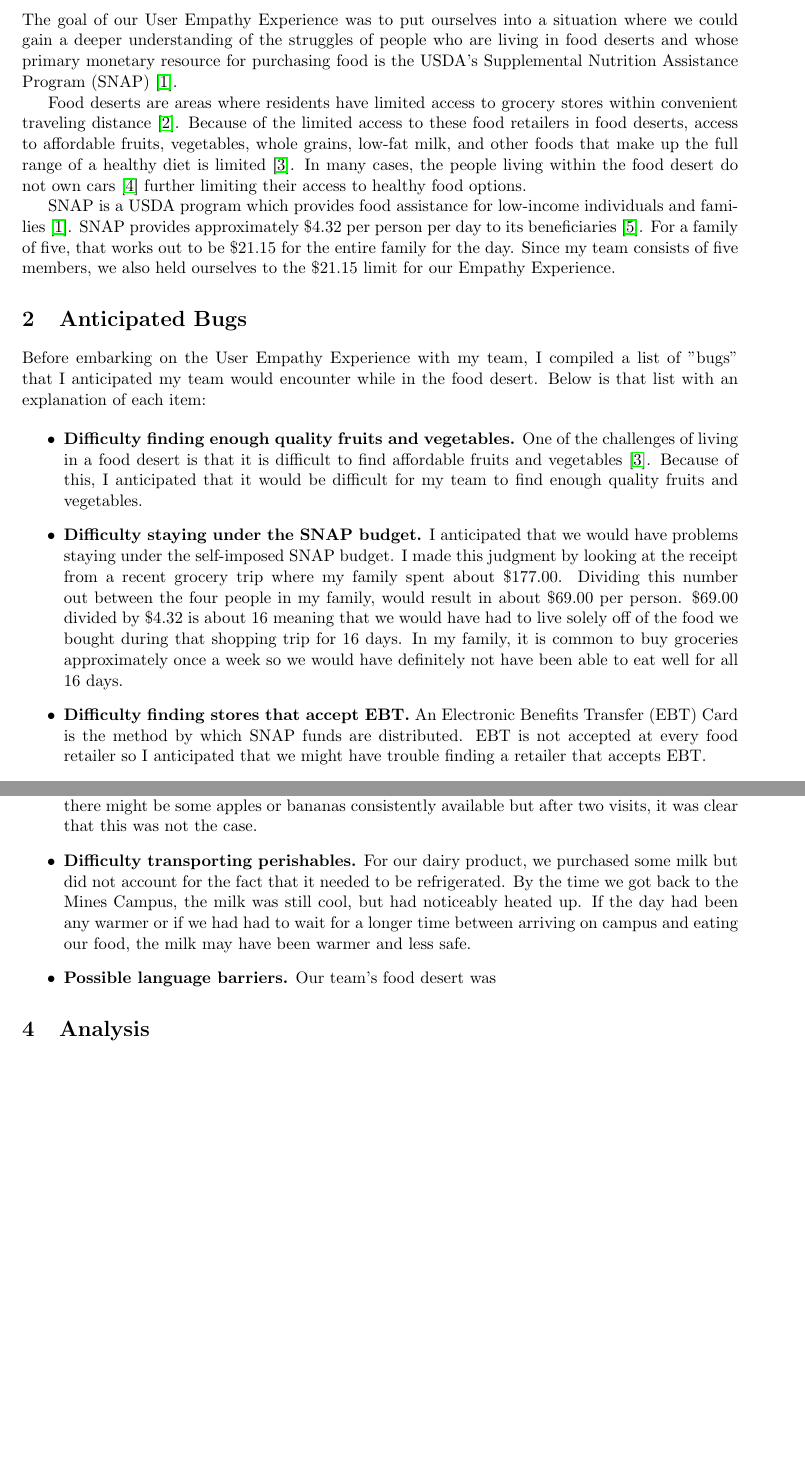
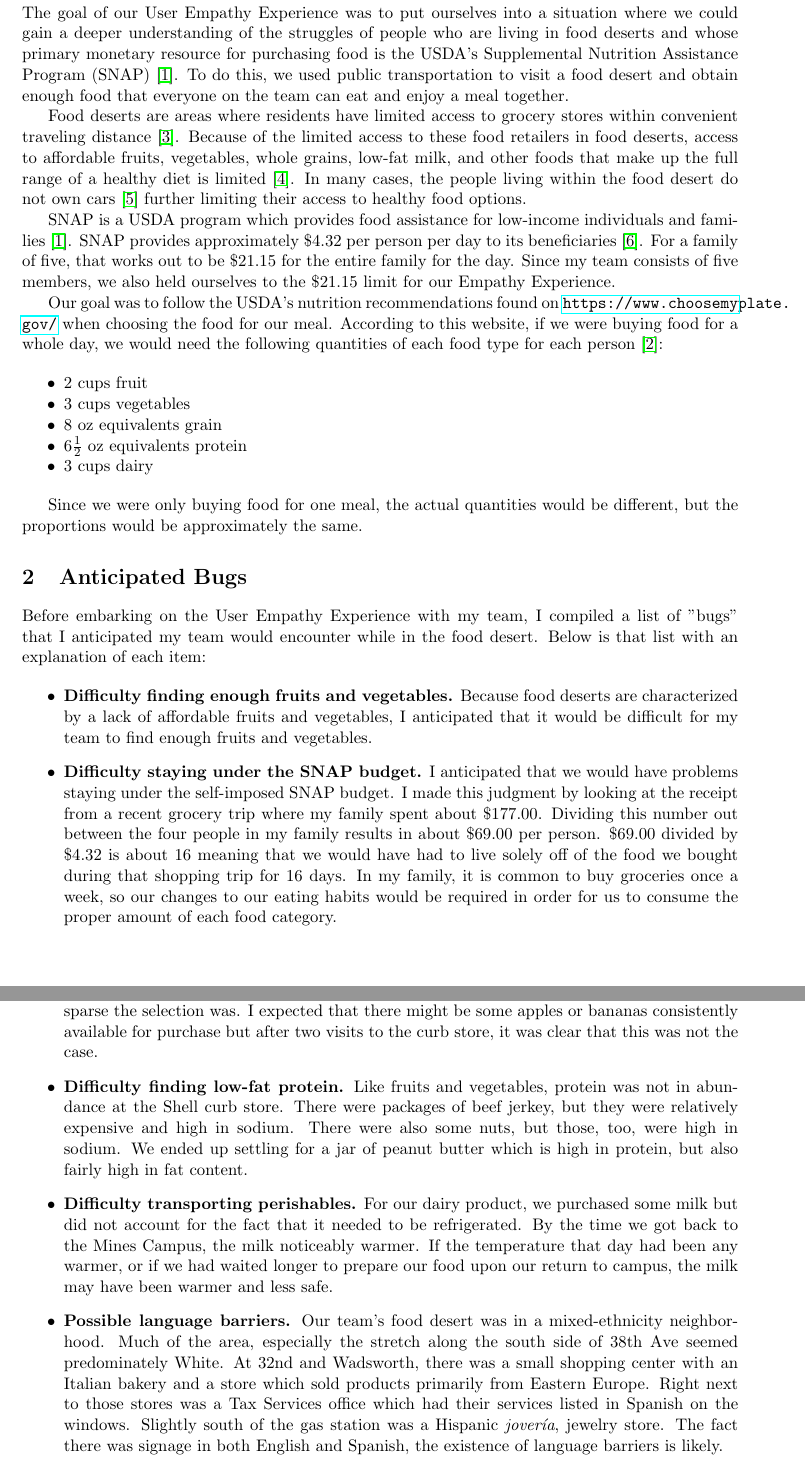
Before and after one commit to sumnerevans/epic151, a LaTeX document (user-empathy-experience/user-empathy-reflection.tex): two parts of pages 2 and 5 of 6 before the commit and two parts of pages 2 and 4 of 9 after it, joined at a grey line, cut so that both start at the same text, the shorter picture padded with empty space. Compiled offline with pdfLaTeX.

Commit message:
UER: Made everything amazing

```diff
--- a/user-empathy-experience/user-empathy-reflection.tex
+++ b/user-empathy-experience/user-empathy-reflection.tex
@@ -4,6 +4,7 @@
 \usepackage[pdftex]{hyperref}
 \usepackage{wrapfig}
 \usepackage{float}
+\usepackage{enumitem}
 
 \title{User Empathy Reflection}
 \author{Jonathan "Sumner" Evans}
@@ -26,7 +27,8 @@
 The goal of our User Empathy Experience was to put ourselves into a situation where we could gain a
 deeper understanding of the struggles of people who are living in food deserts and whose primary
 monetary resource for purchasing food is the USDA's Supplemental Nutrition Assistance Program
-(SNAP) \cite{usda-snap}.
+(SNAP) \cite{usda-snap}. To do this, we used public transportation to visit a food desert and obtain
+enough food that everyone on the team can eat and enjoy a meal together.
 
 Food deserts are areas where residents have limited access to grocery stores within convenient
 traveling distance \cite{fep}. Because of the limited access to these food retailers in food
@@ -41,29 +43,40 @@ SNAP is a USDA program which provides food assistance for low-income individuals
 Since my team consists of five members, we also held ourselves to the \$21.15 limit for our Empathy
 Experience.
 
+Our goal was to follow the USDA's nutrition recommendations found on
+\url{https://www.choosemyplate.gov/} when choosing the food for our meal. According to this website,
+if we were buying food for a whole day, we would need the following quantities of each food type for
+each person \cite{myplate}:
+
+\begin{itemize}[noitemsep]
+    \item $2$ cups fruit
+    \item $3$ cups vegetables
+    \item $8$ oz equivalents grain
+    \item $6\frac{1}{2}$ oz equivalents protein
+    \item $3$ cups dairy
+\end{itemize}
+
+Since we were only buying food for one meal, the actual quantities would be different, but the
+proportions would be approximately the same.
+
 \section{Anticipated Bugs}
 Before embarking on the User Empathy Experience with my team, I compiled a list of "bugs" that I
 anticipated my team would encounter while in the food desert. Below is that list with an explanation
 of each item:
 
 \begin{itemize}
-    \item \textbf{Difficulty finding enough quality fruits and vegetables.} One of the challenges of
-        living in a food desert is that it is difficult to find affordable fruits and vegetables
-        \cite{cdc}. Because of this, I anticipated that it would be difficult for my team to find
-        enough quality fruits and vegetables.
+    \item \textbf{Difficulty finding enough fruits and vegetables.} Because food deserts are
+        characterized by a lack of affordable fruits and vegetables, I anticipated that it would be
+        difficult for my team to find enough fruits and vegetables.
 
-    \item \textbf{Difficulty staying under the SNAP budget.}  I anticipated that we would have
+    \item \textbf{Difficulty staying under the SNAP budget.} I anticipated that we would have
         problems staying under the self-imposed SNAP budget. I made this judgment by looking at the
         receipt from a recent grocery trip where my family spent about \$177.00. Dividing this
-        number out between the four people in my family, would result in about \$69.00 per person.
-        \$69.00 divided by \$4.32 is about $16$ meaning that we would have had to live solely off of
-        the food we bought during that shopping trip for $16$ days. In my family, it is common to
-        buy groceries approximately once a week so we would have definitely not have been able to
-        eat well for all $16$ days.
-
-    \item \textbf{Difficulty finding stores that accept EBT.} An Electronic Benefits Transfer (EBT)
-        Card is the method by which SNAP funds are distributed. EBT is not accepted at every food
-        retailer so I anticipated that we might have trouble finding a retailer that accepts EBT.
+        number out between the four people in my family results in about \$69.00 per person. \$69.00
+        divided by \$4.32 is about $16$ meaning that we would have had to live solely off of the
+        food we bought during that shopping trip for $16$ days. In my family, it is common to buy
+        groceries once a week, so our changes to our eating habits would be required in order for us
+        to consume the proper amount of each food category.
 
     \item \textbf{Difficulty finding low-fat protein sources.} In many food deserts, fast food
         chains and convenience stores are the closest, if not only, food retailers in the area
@@ -147,15 +156,30 @@ people living in food deserts.
-        be difficult to find fruits and vegetables, but I was surprised at how sparse the selection
-        was. I expected that there might be some apples or bananas consistently available but after
-        two visits, it was clear that this was not the case.
+        candies in the store, but no actual fruit. While at the curb store as a team, the closest
+        food product to a fruit that we were able to find was a jar of grape jam, a highly processed
+        derivative of a fruit. I knew that it would be difficult to find fruits and vegetables, but
+        I was surprised at how sparse the selection was. I expected that there might be some apples
+        or bananas consistently available for purchase but after two visits to the curb store, it
+        was clear that this was not the case.
+
+    \item \textbf{Difficulty finding low-fat protein.} Like fruits and vegetables, protein was not
+        in abundance at the Shell curb store. There were packages of beef jerkey, but they were
+        relatively expensive and high in sodium. There were also some nuts, but those, too, were
+        high in sodium. We ended up settling for a jar of peanut butter which is high in protein,
+        but also fairly high in fat content.
 
     \item \textbf{Difficulty transporting perishables.} For our dairy product, we purchased some
         milk but did not account for the fact that it needed to be refrigerated. By the time we got
-        back to the Mines Campus, the milk was still cool, but had noticeably heated up. If the day
-        had been any warmer or if we had had to wait for a longer time between arriving on campus
-        and eating our food, the milk may have been warmer and less safe.
+        back to the Mines Campus, the milk noticeably warmer. If the temperature that day had been
+        any warmer, or if we had waited longer to prepare our food upon our return to campus, the
+        milk may have been warmer and less safe.
 
-    \item \textbf{Possible language barriers.} Our team's food desert was
-
+    \item \textbf{Possible language barriers.} Our team's food desert was in a mixed-ethnicity
+        neighborhood. Much of the area, especially the stretch along the south side of 38th Ave
+        seemed predominately White. At 32nd and Wadsworth, there was a small shopping center with an
+        Italian bakery and a store which sold products primarily from Eastern Europe. Right next to
+        those stores was a Tax Services office which had their services listed in Spanish on the
+        windows. Slightly south of the gas station was a Hispanic \textit{jover\'{i}a}, jewelry
+        store. The fact there was signage in both English and Spanish, the existence of language
+        barriers is likely.
 \end{itemize}
 
 \section{Analysis}
```
Also changed, not shown: user-empathy-experience/resources/apartment.jpg (renamed from user-empathy-experience/resources/appartment.jpg), user-empathy-experience/resources/empty-banana-stand.jpg (added), user-empathy-experience/resources/meal.jpg (added), user-empathy-experience/resources/team.png (added), user-empathy-experience/user-empathy-reflection.tex (85 more changed lines), 1 other file.
